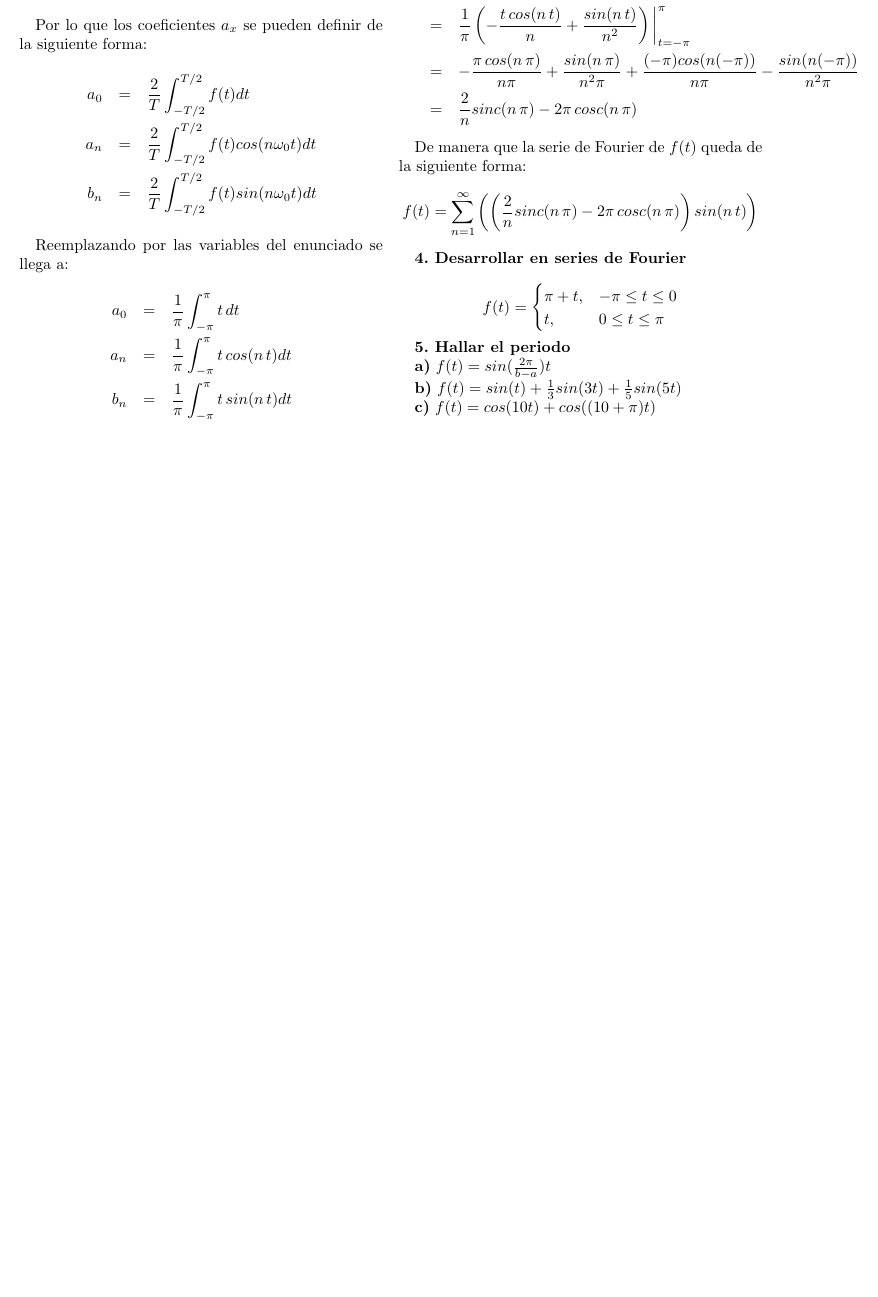
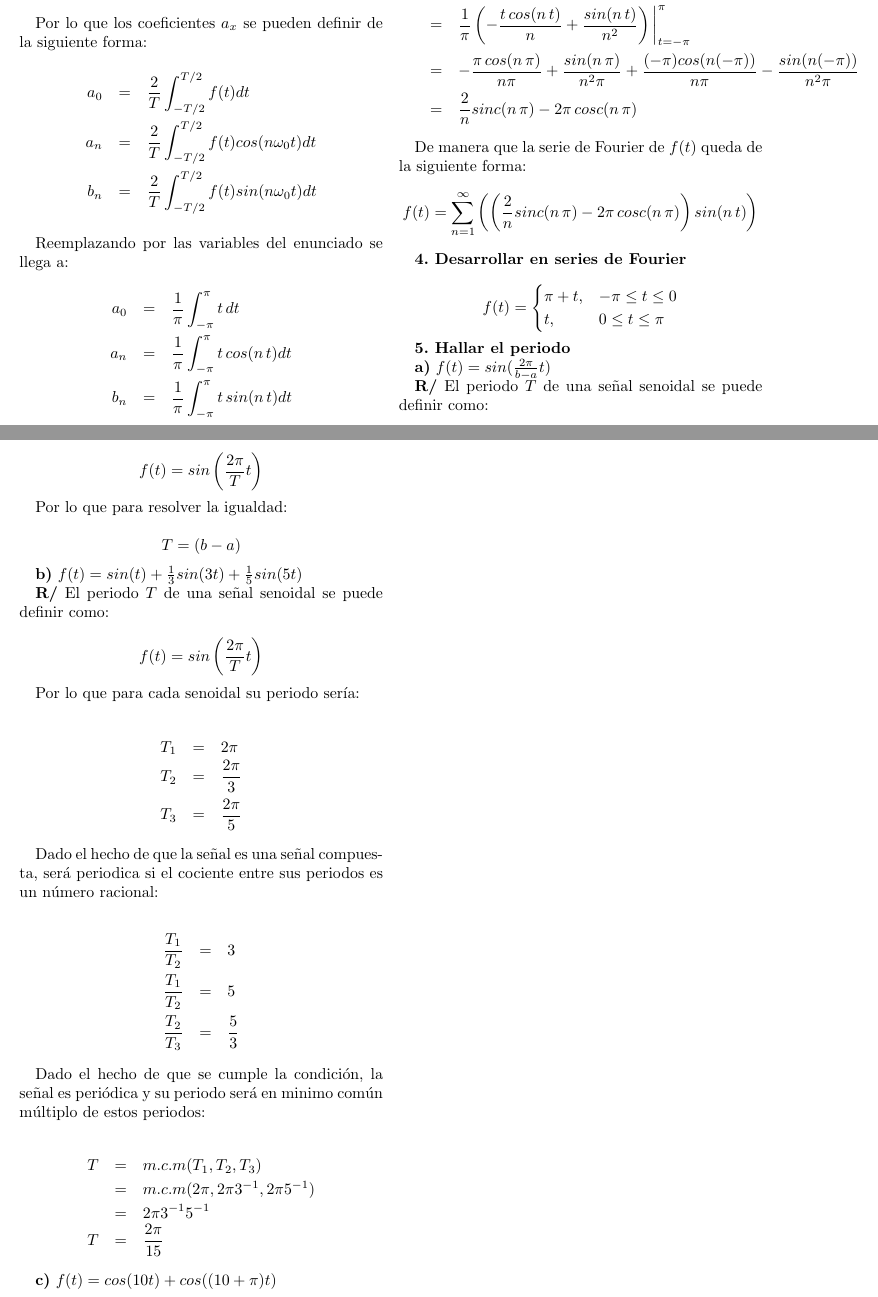
Before and after one commit to maasencioh/teoria-informacion-comunicacion, a LaTeX document (second/inform/main.tex): part of page 2 of 2 before the commit and two parts of pages 2 and 3 of 3 after it, the two joined at a grey line, cut so that both start at the same text, the shorter picture padded with empty space. Compiled offline with pdfLaTeX.

Commit message:
segundo: punto 5 a y b

```diff
--- a/second/inform/main.tex
+++ b/second/inform/main.tex
@@ -127,9 +127,46 @@ t, &0 \leq t \leq \pi
 
 \textbf{5. Hallar el periodo}
 
-\textbf{a)} $f(t) = sin(\frac{2\pi}{b-a})t$
+\textbf{a)} $f(t) = sin(\frac{2\pi}{b-a}t)$
+
+\textbf{R/} El periodo $T$ de una señal senoidal se puede definir como:
+
+$$f(t) = sin\left(\frac{2\pi}{T}t\right)$$
+
+Por lo que para resolver la igualdad:
+
+$$T = (b - a)$$
 
 \textbf{b)} $f(t) = sin(t) + \frac{1}{3}sin(3t) + \frac{1}{5}sin(5t)$
 
+\textbf{R/} El periodo $T$ de una señal senoidal se puede definir como:
+
+$$f(t) = sin\left(\frac{2\pi}{T}t\right)$$
+
+Por lo que para cada senoidal su periodo sería:
+
+\begin{eqnarray*}
+T_1 &=& 2\pi\\
+T_2 &=& \frac{2\pi}{3}\\
+T_3 &=& \frac{2\pi}{5}
+\end{eqnarray*}
+
+Dado el hecho de que la señal es una señal compuesta, será periodica si el cociente entre sus periodos es un número racional:
+
+\begin{eqnarray*}
+\frac{T_1}{T_2} &=& 3\\
+\frac{T_1}{T_2} &=& 5\\
+\frac{T_2}{T_3} &=& \frac{5}{3}
+\end{eqnarray*}
+
+Dado el hecho de que se cumple la condición, la señal es periódica y su periodo será en minimo común múltiplo de estos periodos:
+
+\begin{eqnarray*}
+T &=& m.c.m(T_1,T_2,T_3)\\
+&=& m.c.m(2 \pi,2\pi3^{-1},2\pi5^{-1})\\
+&=& 2\pi3^{-1}5^{-1}\\
+T &=& \frac{2\pi}{15}
+\end{eqnarray*}
+
 \textbf{c)} $f(t) = cos(10t) + cos((10+\pi)t)$
 \end{document}
```
Also changed, not shown: second/inform/main.pdf, 3 other files.
